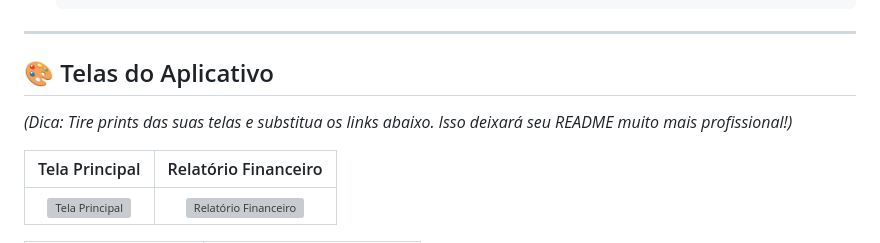
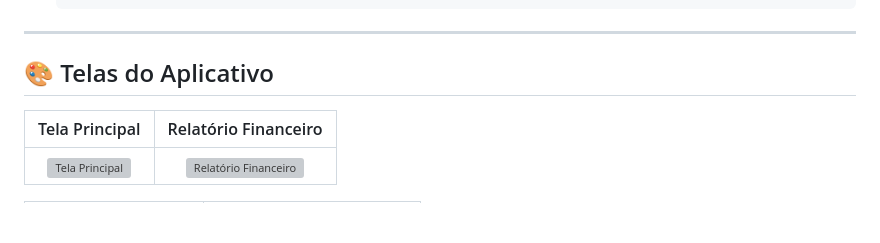
Before and after one commit to RenzoGT/oficina_mecanica_flutter, a Markdown page: README.md, the part around the change. Drawn GitHub-style; blank space fills up the shorter version; grey boxes are pictures that could not be loaded.

```diff
--- a/README.md
+++ b/README.md
@@ -97,8 +97,6 @@ Para executar este projeto localmente, siga os passos abaixo:
 
 ## 🎨 Telas do Aplicativo
 
-_(Dica: Tire prints das suas telas e substitua os links abaixo. Isso deixará seu README muito mais profissional!)_
-
 | Tela Principal | Relatório Financeiro |
 | :---: | :---: |
 | ![Tela Principal](https://github.com/user-attachments/assets/c2d554b5-f447-4638-bf48-f0733c2408bb) | ![Relatório Financeiro](https://github.com/user-attachments/assets/cc659112-94e1-4e16-acee-3558d54cfcee) |
```
